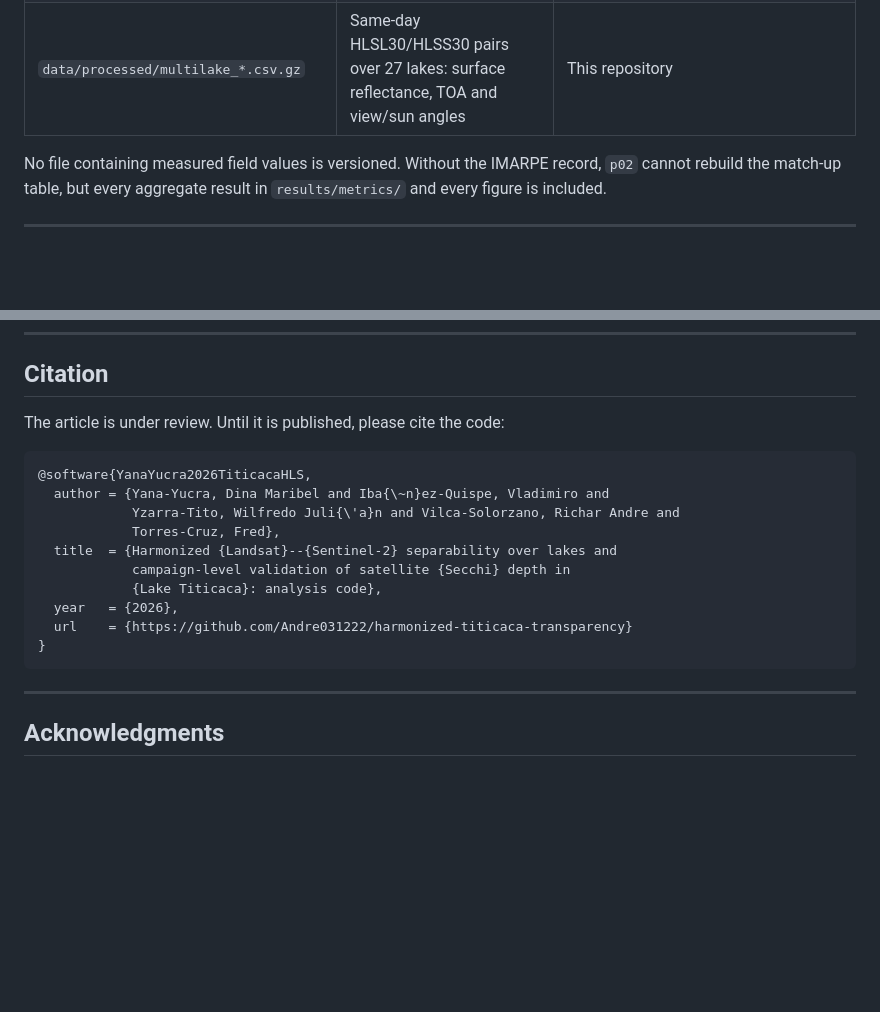
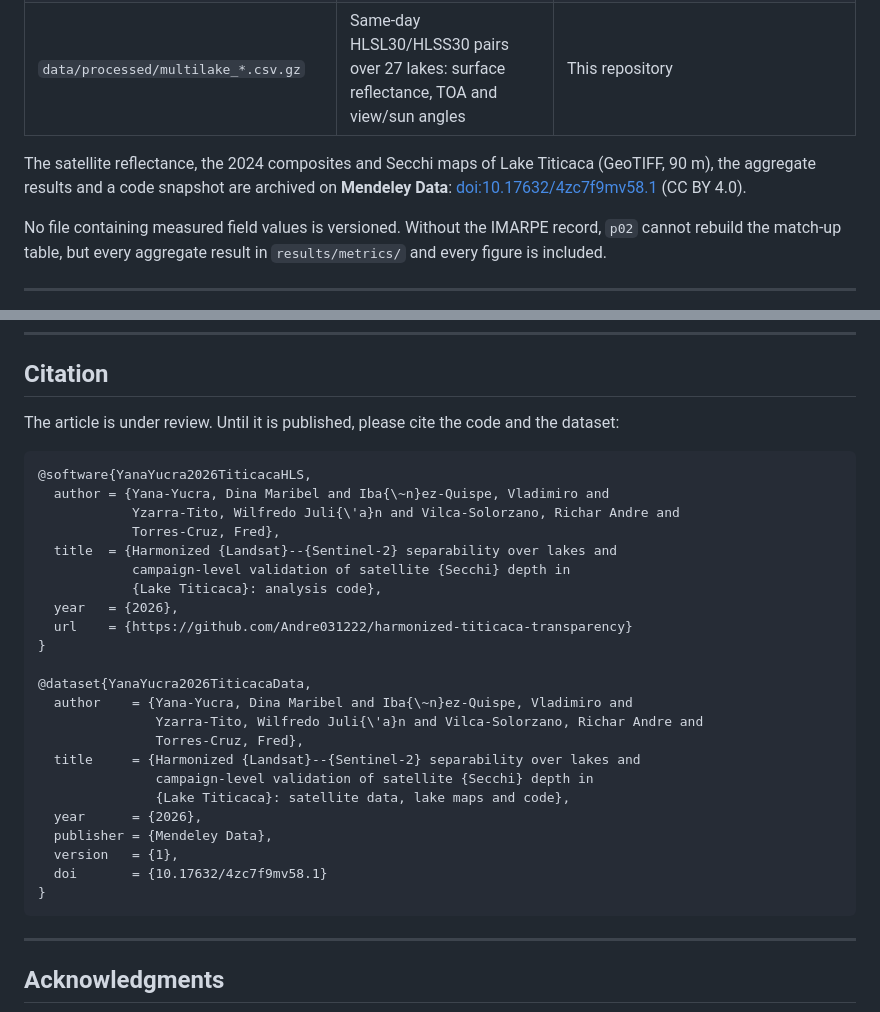
Before and after one commit to Andre031222/harmonized-titicaca-transparency, a Markdown page: README.md, 2 parts joined by grey strips. GitHub-like rendering; blank space fills up the shorter version.

Commit message:
Add the Mendeley Data DOI to the README

````diff
--- a/README.md
+++ b/README.md
@@ -143,6 +144,8 @@ Figure files map to the submitted manuscript as follows: `fig1`–`fig5` → Fig
 | `data/processed/hls_matchups_raw.csv` | HLS reflectance at each field measurement (station code and date as key, **no field values**) | This repository |
 | `data/processed/multilake_*.csv.gz` | Same-day HLSL30/HLSS30 pairs over 27 lakes: surface reflectance, TOA and view/sun angles | This repository |
 
+The satellite reflectance, the 2024 composites and Secchi maps of Lake Titicaca (GeoTIFF, 90 m), the aggregate results and a code snapshot are archived on **Mendeley Data**: [doi:10.17632/4zc7f9mv58.1](https://doi.org/10.17632/4zc7f9mv58.1) (CC BY 4.0).
+
 No file containing measured field values is versioned. Without the IMARPE record, `p02` cannot rebuild the match-up table, but every aggregate result in `results/metrics/` and every figure is included.
 
 ---
@@ -190,7 +193,7 @@ print(res[["test", "balanced_accuracy", "ba_lo", "ba_hi"]])
 
 ## Citation
 
-The article is under review. Until it is published, please cite the code:
+The article is under review. Until it is published, please cite the code and the dataset:
 
 ```bibtex
 @software{YanaYucra2026TiticacaHLS,
@@ -203,6 +206,19 @@ The article is under review. Until it is published, please cite the code:
   year   = {2026},
   url    = {https://github.com/Andre031222/harmonized-titicaca-transparency}
 }
+
+@dataset{YanaYucra2026TiticacaData,
+  author    = {Yana-Yucra, Dina Maribel and Iba{\~n}ez-Quispe, Vladimiro and
+               Yzarra-Tito, Wilfredo Juli{\'a}n and Vilca-Solorzano, Richar Andre and
+               Torres-Cruz, Fred},
+  title     = {Harmonized {Landsat}--{Sentinel-2} separability over lakes and
+               campaign-level validation of satellite {Secchi} depth in
+               {Lake Titicaca}: satellite data, lake maps and code},
+  year      = {2026},
+  publisher = {Mendeley Data},
+  version   = {1},
+  doi       = {10.17632/4zc7f9mv58.1}
+}
 ```
 
 ---
````
Also changed, not shown: other parts of README.md (+1 -0 lines).
